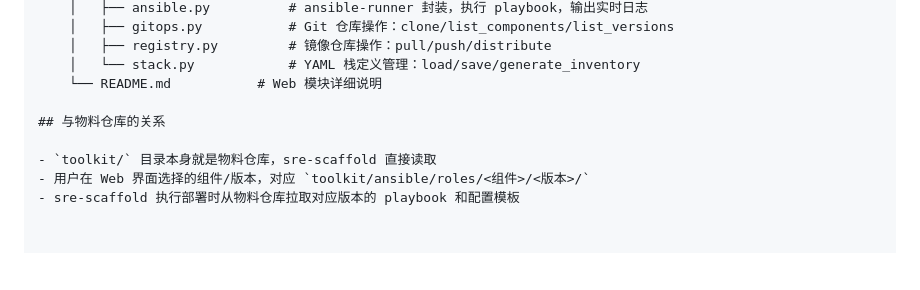
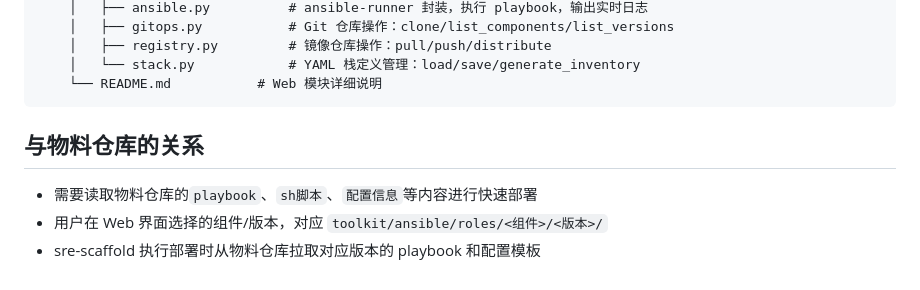
Before and after one commit to wLuobaiw/sre-scaffold, a Markdown page: README.md, the part around the change. GitHub-like rendering; blank space fills up the shorter version.

Commit message:
完善README.md文件

````diff
--- a/README.md
+++ b/README.md
@@ -56,9 +56,10 @@ sre-scaffold/
     │   ├── registry.py			# 镜像仓库操作：pull/push/distribute
     │   └── stack.py			# YAML 栈定义管理：load/save/generate_inventory
     └── README.md			# Web 模块详细说明
+```
 
 ## 与物料仓库的关系
 
-- `toolkit/` 目录本身就是物料仓库，sre-scaffold 直接读取
+- 需要读取物料仓库的`playbook`、`sh脚本`、`配置信息`等内容进行快速部署
 - 用户在 Web 界面选择的组件/版本，对应 `toolkit/ansible/roles/<组件>/<版本>/`
 - sre-scaffold 执行部署时从物料仓库拉取对应版本的 playbook 和配置模板
````
